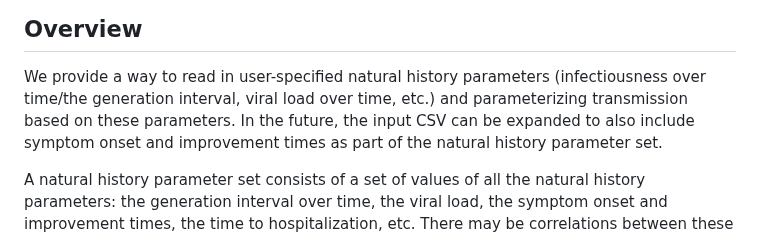
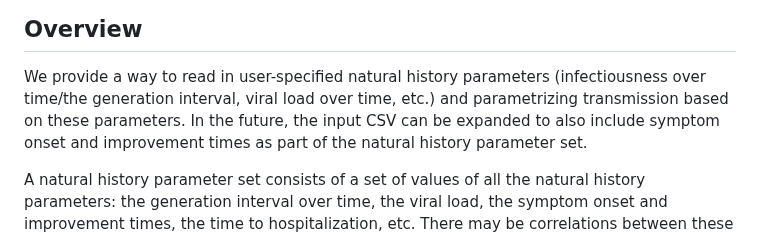
Before and after one commit to CDCgov/ixa-epi-isolation, a Markdown page: docs/natural-history-inputs.md, the part around the change. Drawn GitHub-style.

Commit message:
Textual review changes.
Co-authored-by: Eric Rescorla <141454109+ekr-cfa@users.noreply.github.com>

```diff
--- a/docs/natural-history-inputs.md
+++ b/docs/natural-history-inputs.md
@@ -2,7 +2,7 @@
 
 ## Overview
 We provide a way to read in user-specified natural history parameters (infectiousness over time/the
-generation interval, viral load over time, etc.) and parameterizing transmission based on these parameters.
+generation interval, viral load over time, etc.) and parametrizing transmission based on these parameters.
 In the future, the input CSV can be expanded to also include symptom onset and improvement times as part of
 the natural history parameter set.
 
```
